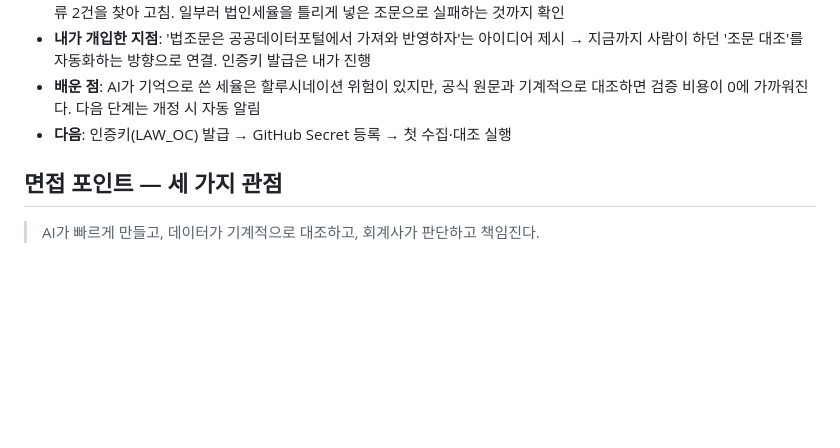
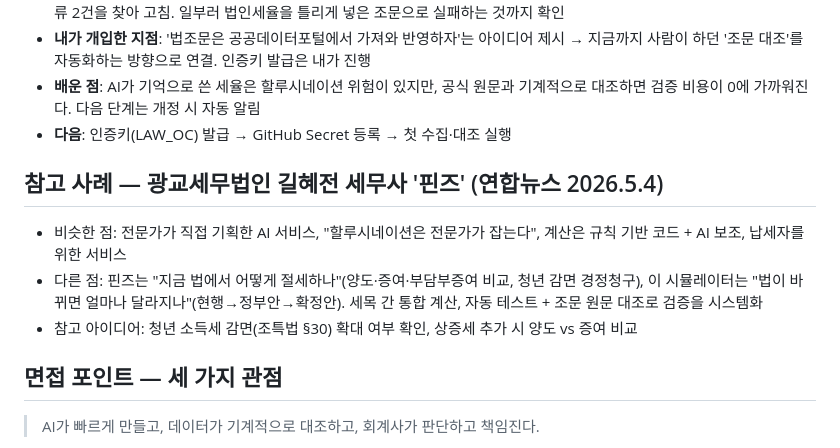
Before and after one commit to qortkddn/Tax-reform-tracker, a Markdown page: docs/JOURNAL.md, the part around the change. Drawn GitHub-style; blank space fills up the shorter version.

Commit message:
일지: 참고 사례(광교세무법인 '핀즈') 추가
Co-Authored-By: Claude Opus 5.5 <noreply@anthropic.com>
Claude-Session: https://claude.ai/code/session_01HroSk8dDBtdkMiyeP25Nus

```diff
--- a/docs/JOURNAL.md
+++ b/docs/JOURNAL.md
@@ -96,6 +96,12 @@
 - **배운 점**: AI가 기억으로 쓴 세율은 할루시네이션 위험이 있지만, 공식 원문과 기계적으로 대조하면 검증 비용이 0에 가까워진다. 다음 단계는 개정 시 자동 알림
 - **다음**: 인증키(LAW_OC) 발급 → GitHub Secret 등록 → 첫 수집·대조 실행
 
+## 참고 사례 — 광교세무법인 길혜전 세무사 '핀즈' (연합뉴스 2026.5.4)
+
+- 비슷한 점: 전문가가 직접 기획한 AI 서비스, "할루시네이션은 전문가가 잡는다", 계산은 규칙 기반 코드 + AI 보조, 납세자를 위한 서비스
+- 다른 점: 핀즈는 "지금 법에서 어떻게 절세하나"(양도·증여·부담부증여 비교, 청년 감면 경정청구), 이 시뮬레이터는 "법이 바뀌면 얼마나 달라지나"(현행→정부안→확정안). 세목 간 통합 계산, 자동 테스트 + 조문 원문 대조로 검증을 시스템화
+- 참고 아이디어: 청년 소득세 감면(조특법 §30) 확대 여부 확인, 상증세 추가 시 양도 vs 증여 비교
+
 ## 면접 포인트 — 세 가지 관점
 
 > AI가 빠르게 만들고, 데이터가 기계적으로 대조하고, 회계사가 판단하고 책임진다.
```
